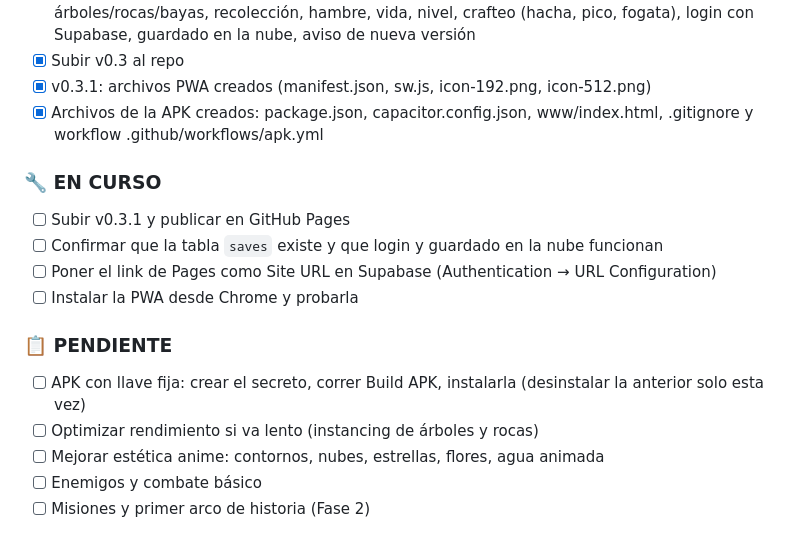
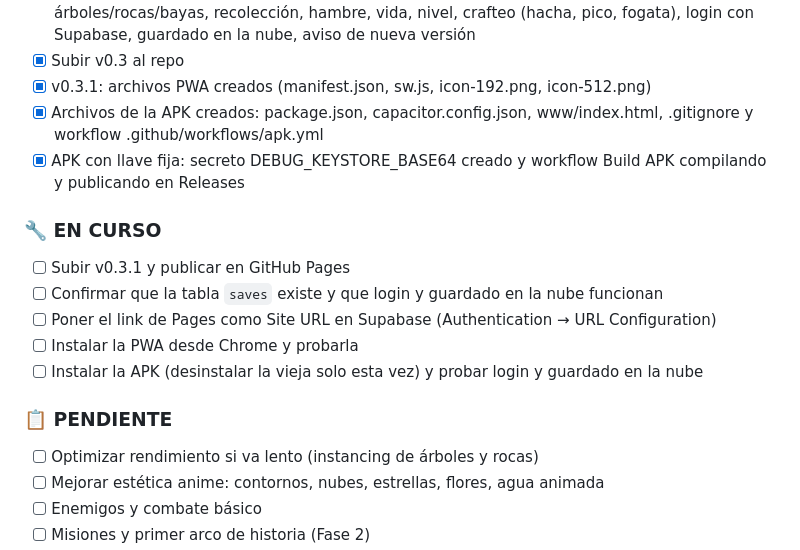
Before and after one commit to eiderdavid23/Isekai-Online, a Markdown page: CONTEXTO.md, the part around the change. GitHub-like rendering.

Commit message:
Contexto: APK con llave fija lista

```diff
--- a/CONTEXTO.md
+++ b/CONTEXTO.md
@@ -56,15 +56,16 @@ El jugador despierta reencarnado en otro mundo, sin recuerdos, con un "sistema"
 - [x] Subir v0.3 al repo
 - [x] v0.3.1: archivos PWA creados (manifest.json, sw.js, icon-192.png, icon-512.png)
 - [x] Archivos de la APK creados: package.json, capacitor.config.json, www/index.html, .gitignore y workflow .github/workflows/apk.yml
+- [x] APK con llave fija: secreto DEBUG_KEYSTORE_BASE64 creado y workflow Build APK compilando y publicando en Releases
 
 ### 🔧 EN CURSO
 - [ ] Subir v0.3.1 y publicar en GitHub Pages
 - [ ] Confirmar que la tabla `saves` existe y que login y guardado en la nube funcionan
 - [ ] Poner el link de Pages como Site URL en Supabase (Authentication → URL Configuration)
 - [ ] Instalar la PWA desde Chrome y probarla
+- [ ] Instalar la APK (desinstalar la vieja solo esta vez) y probar login y guardado en la nube
 
 ### 📋 PENDIENTE
-- [ ] APK con llave fija: crear el secreto, correr Build APK, instalarla (desinstalar la anterior solo esta vez)
 - [ ] Optimizar rendimiento si va lento (instancing de árboles y rocas)
 - [ ] Mejorar estética anime: contornos, nubes, estrellas, flores, agua animada
 - [ ] Enemigos y combate básico
```
